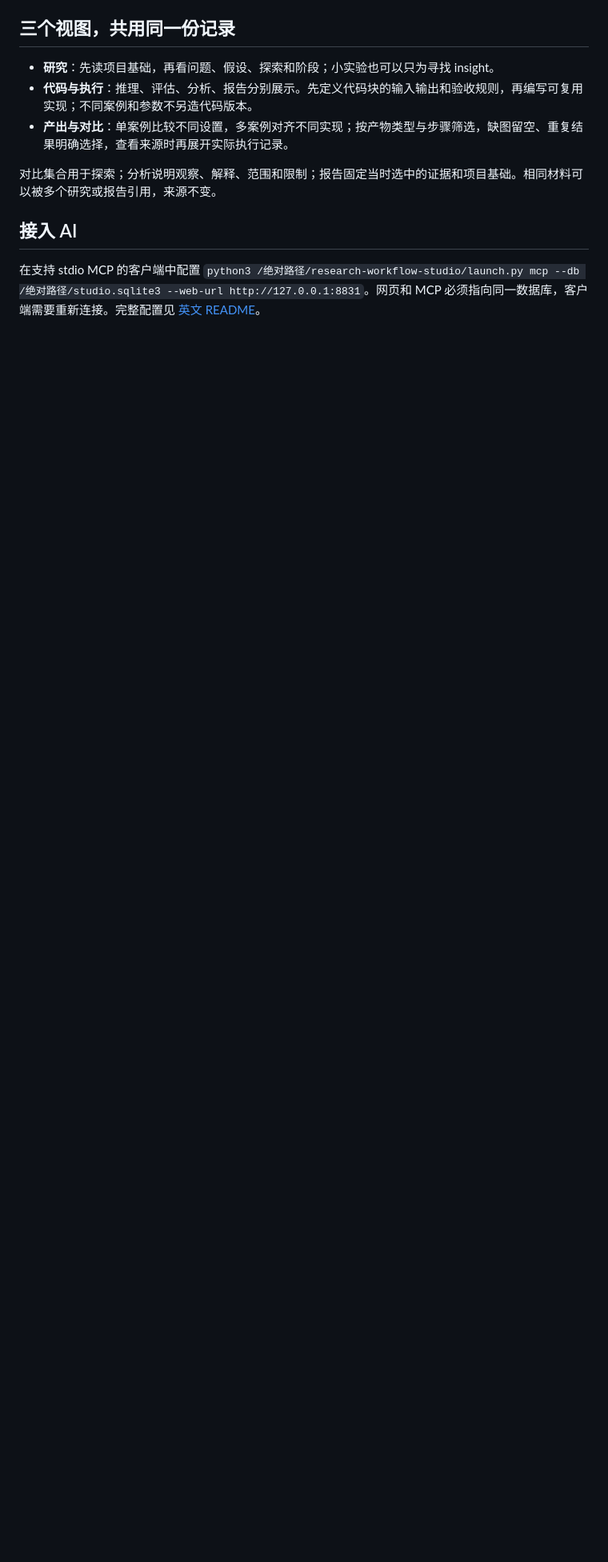
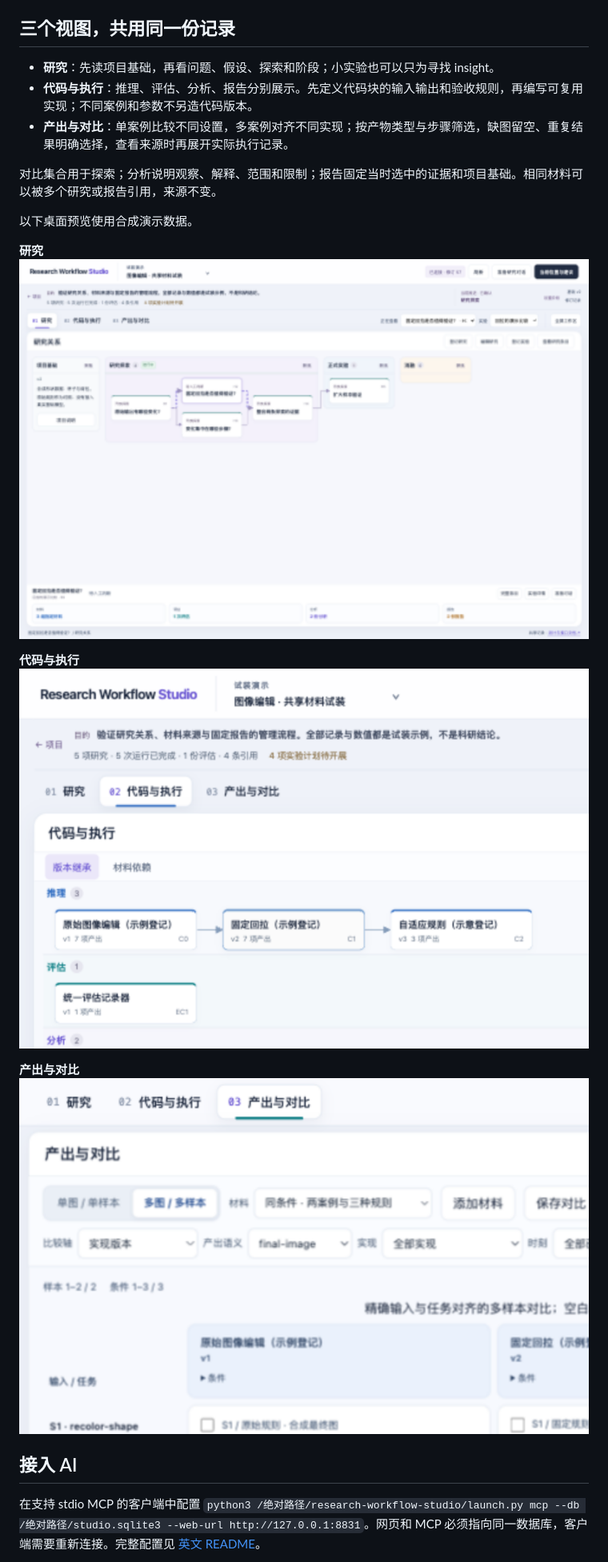
Before and after one commit to BorgDiven/research-workflow-studio, a Markdown page: README.zh-CN.md, the part around the change. Shown at 80% size. Rendered like a GitHub page; blank space fills up the shorter version.

```diff
--- a/README.zh-CN.md
+++ b/README.zh-CN.md
@@ -28,6 +28,17 @@ python3 launch.py serve --db "$PWD/.local/demo.sqlite3" --port 8831
 
 对比集合用于探索；分析说明观察、解释、范围和限制；报告固定当时选中的证据和项目基础。相同材料可以被多个研究或报告引用，来源不变。
 
+以下桌面预览使用合成演示数据。
+
+**研究**
+![项目基础与研究关系](docs/assets/research-view.png)
+
+**代码与执行**
+![可复用实现与代码角色](docs/assets/code-view.png)
+
+**产出与对比**
+![按输入和条件对齐的产出对比](docs/assets/comparison-view.png)
+
 ## 接入 AI
 
 在支持 stdio MCP 的客户端中配置 `python3 /绝对路径/research-workflow-studio/launch.py mcp --db /绝对路径/studio.sqlite3 --web-url http://127.0.0.1:8831`。网页和 MCP 必须指向同一数据库，客户端需要重新连接。完整配置见 [英文 README](README.md#connect-your-ai-client)。
```
Also changed, not shown: README.md (+6 -4 lines).
